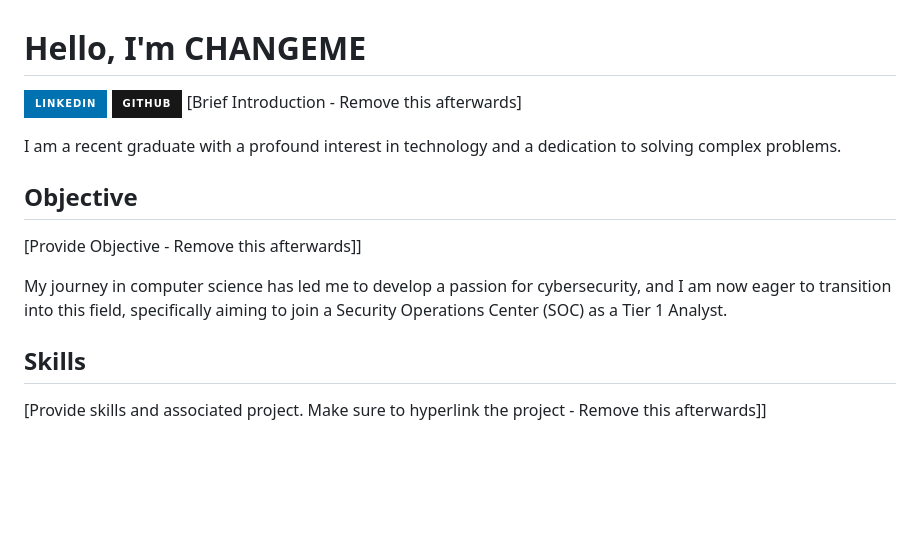
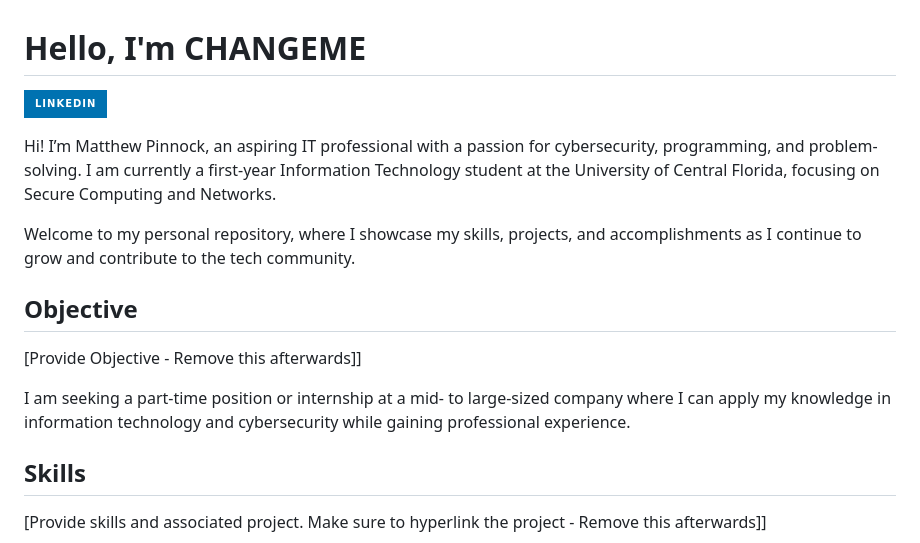
Before and after one commit to MatthewPinnock/MatthewPinnock, a Markdown page: README.md, the part around the change. Rendered like a GitHub page; badges without logos; blank space fills up the shorter version.

```diff
--- a/README.md
+++ b/README.md
@@ -1,14 +1,15 @@
 # Hello, I'm CHANGEME
 <a href="https://www.linkedin.com/in/matthew-pinnock"><img src="https://img.shields.io/badge/-LinkedIn-0072b1?&style=for-the-badge&logo=linkedin&logoColor=white" /></a>
-<a href="https://github.com/MatthewPinnock"><img src="https://img.shields.io/badge/-GitHub-181717?&style=for-the-badge&logo=github&logoColor=white" /></a>
-[Brief Introduction - Remove this afterwards]
 
-I am a recent graduate with a profound interest in technology and a dedication to solving complex problems.
+Hi! I’m Matthew Pinnock, an aspiring IT professional with a passion for cybersecurity, programming, and problem-solving.
+I am currently a first-year Information Technology student at the University of Central Florida, focusing on Secure Computing and Networks.
+
+Welcome to my personal repository, where I showcase my skills, projects, and accomplishments as I continue to grow and contribute to the tech community.
 
 ## Objective
 [Provide Objective - Remove this afterwards]]
 
-My journey in computer science has led me to develop a passion for cybersecurity, and I am now eager to transition into this field, specifically aiming to join a Security Operations Center (SOC) as a Tier 1 Analyst.
+I am seeking a part-time position or internship at a mid- to large-sized company where I can apply my knowledge in information technology and cybersecurity while gaining professional experience.
 
 ## Skills
 [Provide skills and associated project. Make sure to hyperlink the project - Remove this afterwards]]
```
